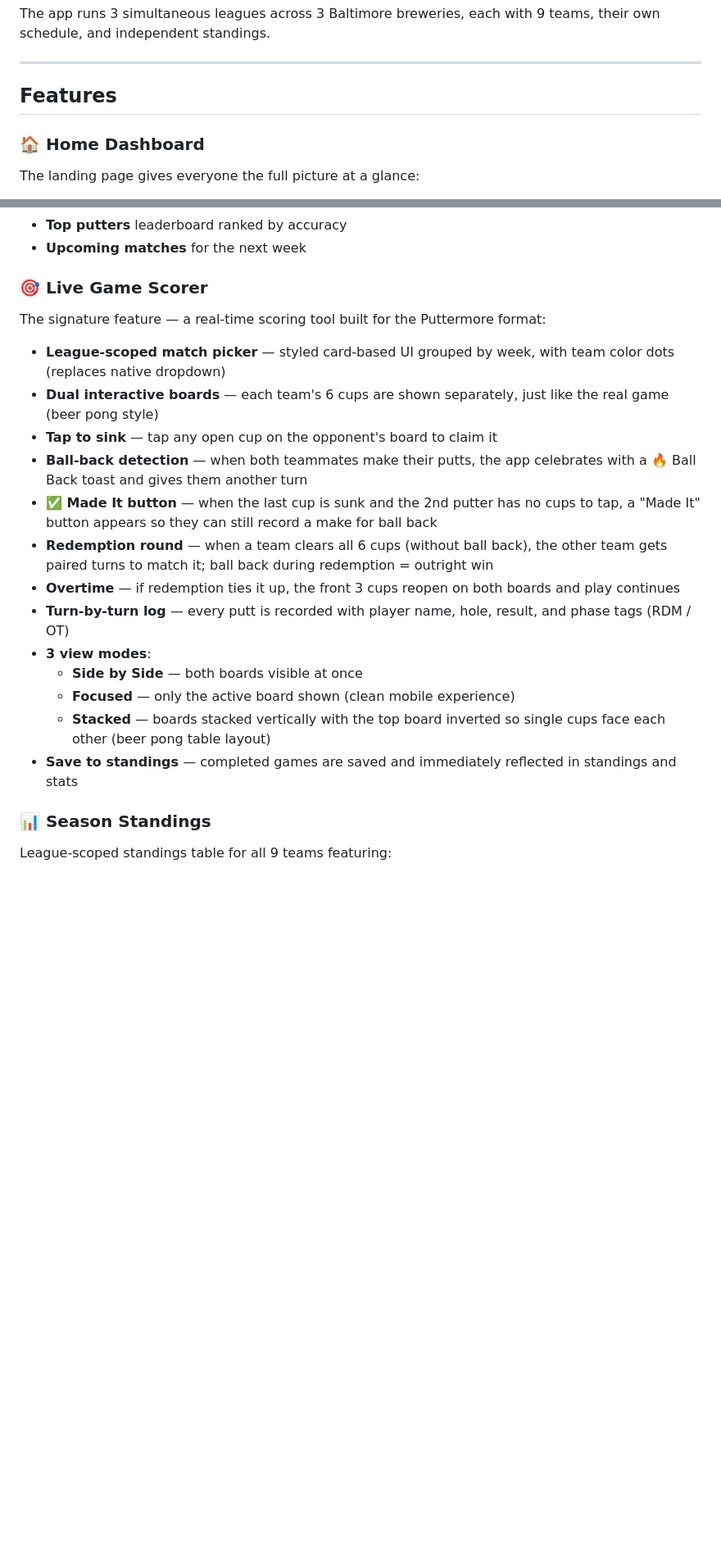
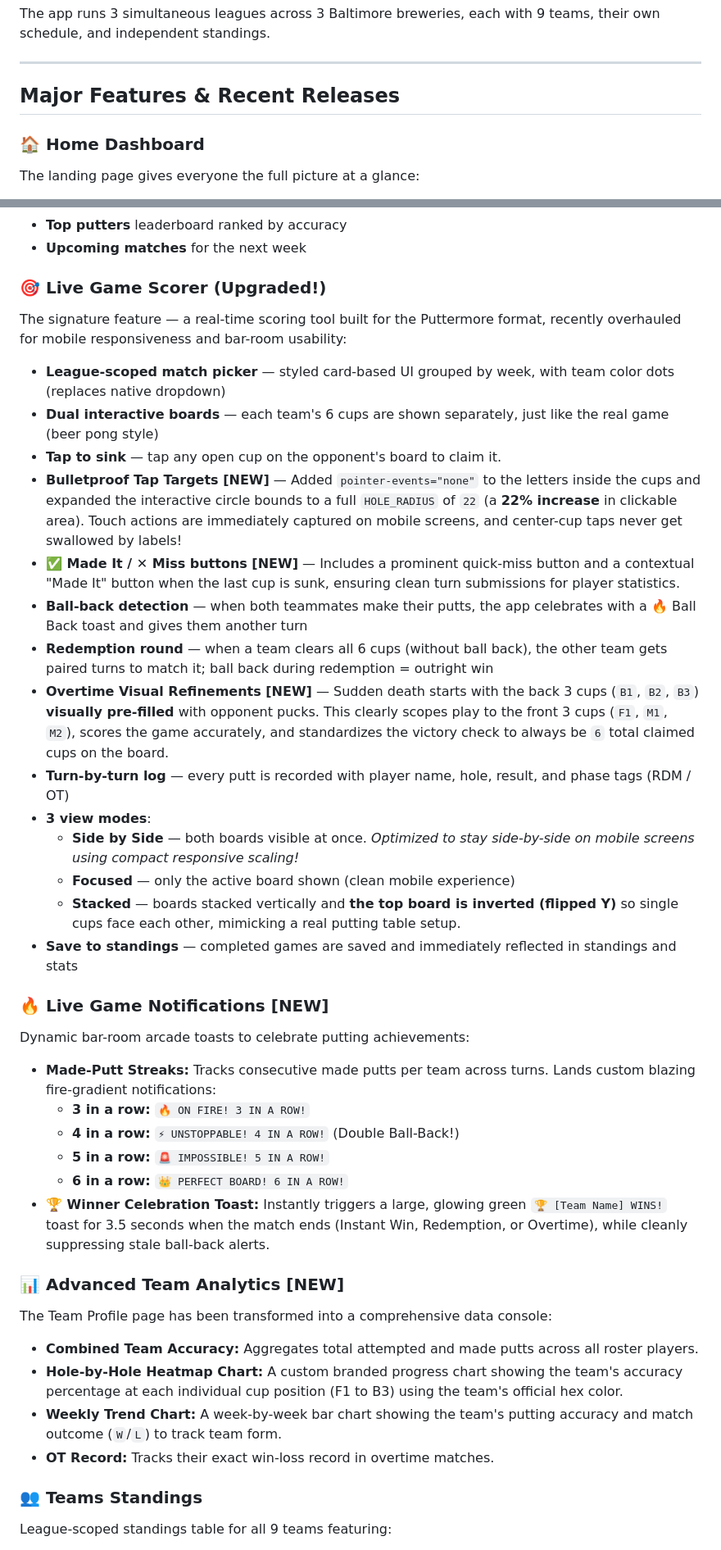
Before and after one commit to haaldinger/puttermore, a Markdown page: README.md, 2 parts joined by grey strips. Shown at 82% size. Drawn GitHub-style; blank space fills up the shorter version.

Commit message:
docs: update README with latest live scorer features, streaks, winner toasts, and team advanced analytics dashboard

```diff
--- a/README.md
+++ b/README.md
@@ -12,7 +12,7 @@ The app runs 3 simultaneous leagues across 3 Baltimore breweries, each with 9 te
 
 ---
 
-## Features
+## Major Features & Recent Releases
 
 ### 🏠 Home Dashboard
 The landing page gives everyone the full picture at a glance:
@@ -24,23 +24,40 @@ The landing page gives everyone the full picture at a glance:
 - **Top putters** leaderboard ranked by accuracy
 - **Upcoming matches** for the next week
 
-### 🎯 Live Game Scorer
-The signature feature — a real-time scoring tool built for the Puttermore format:
+### 🎯 Live Game Scorer (Upgraded!)
+The signature feature — a real-time scoring tool built for the Puttermore format, recently overhauled for mobile responsiveness and bar-room usability:
 - **League-scoped match picker** — styled card-based UI grouped by week, with team color dots (replaces native dropdown)
 - **Dual interactive boards** — each team's 6 cups are shown separately, just like the real game (beer pong style)
-- **Tap to sink** — tap any open cup on the opponent's board to claim it
+- **Tap to sink** — tap any open cup on the opponent's board to claim it.
+- **Bulletproof Tap Targets [NEW]** — Added `pointer-events="none"` to the letters inside the cups and expanded the interactive circle bounds to a full `HOLE_RADIUS` of `22` (a **22% increase** in clickable area). Touch actions are immediately captured on mobile screens, and center-cup taps never get swallowed by labels!
+- **✅ Made It / ✕ Miss buttons [NEW]** — Includes a prominent quick-miss button and a contextual "Made It" button when the last cup is sunk, ensuring clean turn submissions for player statistics.
 - **Ball-back detection** — when both teammates make their putts, the app celebrates with a 🔥 Ball Back toast and gives them another turn
-- **✅ Made It button** — when the last cup is sunk and the 2nd putter has no cups to tap, a "Made It" button appears so they can still record a make for ball back
 - **Redemption round** — when a team clears all 6 cups (without ball back), the other team gets paired turns to match it; ball back during redemption = outright win
-- **Overtime** — if redemption ties it up, the front 3 cups reopen on both boards and play continues
+- **Overtime Visual Refinements [NEW]** — Sudden death starts with the back 3 cups (`B1`, `B2`, `B3`) **visually pre-filled** with opponent pucks. This clearly scopes play to the front 3 cups (`F1`, `M1`, `M2`), scores the game accurately, and standardizes the victory check to always be `6` total claimed cups on the board.
 - **Turn-by-turn log** — every putt is recorded with player name, hole, result, and phase tags (RDM / OT)
 - **3 view modes**:
-  - **Side by Side** — both boards visible at once
+  - **Side by Side** — both boards visible at once. *Optimized to stay side-by-side on mobile screens using compact responsive scaling!*
   - **Focused** — only the active board shown (clean mobile experience)
-  - **Stacked** — boards stacked vertically with the top board inverted so single cups face each other (beer pong table layout)
+  - **Stacked** — boards stacked vertically and **the top board is inverted (flipped Y)** so single cups face each other, mimicking a real putting table setup.
 - **Save to standings** — completed games are saved and immediately reflected in standings and stats
 
-### 📊 Season Standings
+### 🔥 Live Game Notifications [NEW]
+Dynamic bar-room arcade toasts to celebrate putting achievements:
+- **Made-Putt Streaks:** Tracks consecutive made putts per team across turns. Lands custom blazing fire-gradient notifications:
+  - **3 in a row:** `🔥 ON FIRE! 3 IN A ROW!`
+  - **4 in a row:** `⚡ UNSTOPPABLE! 4 IN A ROW!` (Double Ball-Back!)
+  - **5 in a row:** `🚨 IMPOSSIBLE! 5 IN A ROW!`
+  - **6 in a row:** `👑 PERFECT BOARD! 6 IN A ROW!`
+- **🏆 Winner Celebration Toast:** Instantly triggers a large, glowing green `🏆 [Team Name] WINS!` toast for 3.5 seconds when the match ends (Instant Win, Redemption, or Overtime), while cleanly suppressing stale ball-back alerts.
+
+### 📊 Advanced Team Analytics [NEW]
+The Team Profile page has been transformed into a comprehensive data console:
+- **Combined Team Accuracy:** Aggregates total attempted and made putts across all roster players.
+- **Hole-by-Hole Heatmap Chart:** A custom branded progress chart showing the team's accuracy percentage at each individual cup position (F1 to B3) using the team's official hex color.
+- **Weekly Trend Chart:** A week-by-week bar chart showing the team's putting accuracy and match outcome (`W`/`L`) to track team form.
+- **OT Record:** Tracks their exact win-loss record in overtime matches.
+
+### 👥 Teams Standings
 League-scoped standings table for all 9 teams featuring:
 - Win-loss record and win percentage
 - Hole differential (+/-)
```
Also changed, not shown: other parts of README.md (+3 -9 lines).
